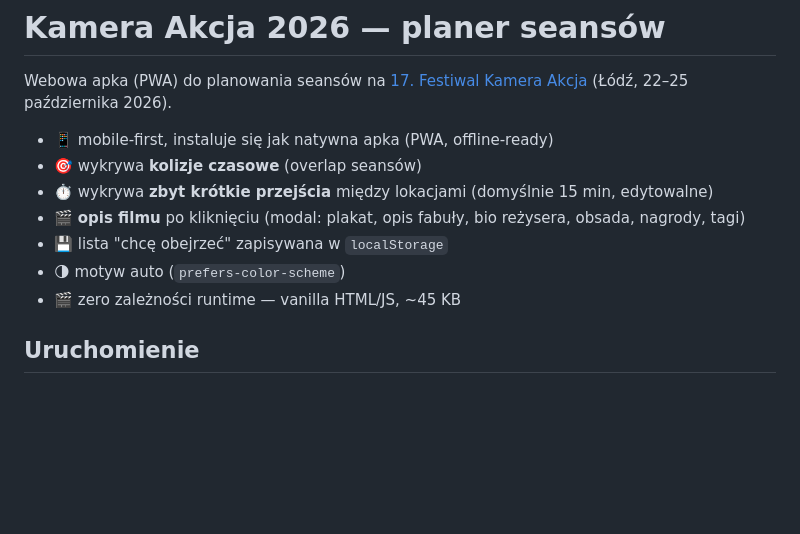
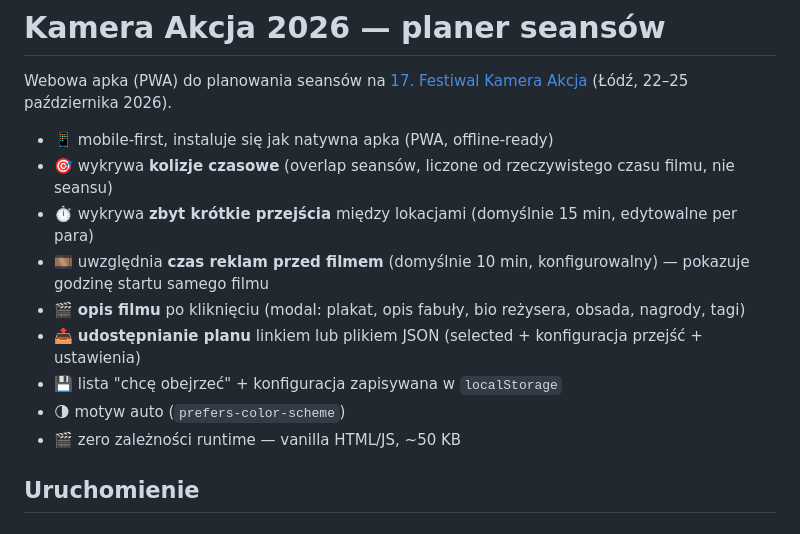
Before and after one commit to Szymon2603/fka2026, a Markdown page: README.md, the part around one of its changes. Rendered like a GitHub page; blank space fills up the shorter version.

```diff
--- a/README.md
+++ b/README.md
@@ -3,12 +3,14 @@
 Webowa apka (PWA) do planowania seansów na [17. Festiwal Kamera Akcja](https://kameraakcja.com.pl/edycja-2026/) (Łódź, 22–25 października 2026).
 
 - 📱 mobile-first, instaluje się jak natywna apka (PWA, offline-ready)
-- 🎯 wykrywa **kolizje czasowe** (overlap seansów)
-- ⏱ wykrywa **zbyt krótkie przejścia** między lokacjami (domyślnie 15 min, edytowalne)
+- 🎯 wykrywa **kolizje czasowe** (overlap seansów, liczone od rzeczywistego czasu filmu, nie seansu)
+- ⏱ wykrywa **zbyt krótkie przejścia** między lokacjami (domyślnie 15 min, edytowalne per para)
+- 🎞 uwzględnia **czas reklam przed filmem** (domyślnie 10 min, konfigurowalny) — pokazuje godzinę startu samego filmu
 - 🎬 **opis filmu** po kliknięciu (modal: plakat, opis fabuły, bio reżysera, obsada, nagrody, tagi)
-- 💾 lista "chcę obejrzeć" zapisywana w `localStorage`
+- 📤 **udostępnianie planu** linkiem lub plikiem JSON (selected + konfiguracja przejść + ustawienia)
+- 💾 lista "chcę obejrzeć" + konfiguracja zapisywana w `localStorage`
 - 🌗 motyw auto (`prefers-color-scheme`)
-- 🎬 zero zależności runtime — vanilla HTML/JS, ~45 KB
+- 🎬 zero zależności runtime — vanilla HTML/JS, ~50 KB
 
 ## Uruchomienie
 
```
Also changed, not shown: other parts of README.md (+41 -1 lines).
